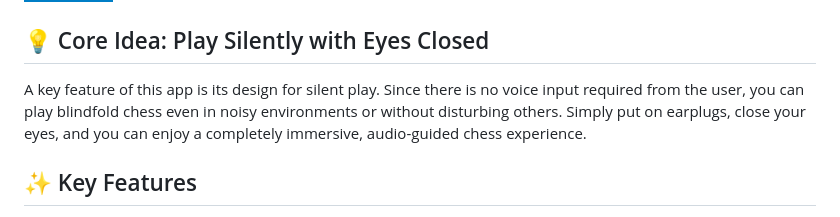
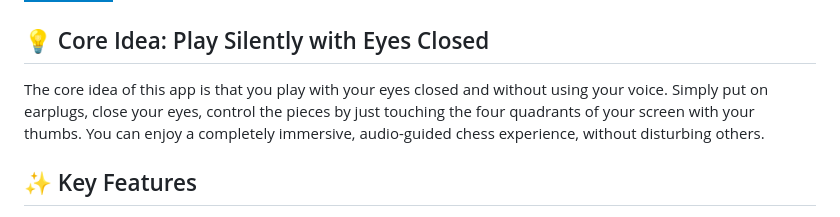
Before and after one commit to blindfold-chess/blindfold-chess, a Markdown page: README.md, the part around the change. GitHub-like rendering; badges without logos.

```diff
--- a/README.md
+++ b/README.md
@@ -6,7 +6,7 @@ Welcome to the Blindfold Chess app! This application is designed to help you pra
 
 ## 💡 Core Idea: Play Silently with Eyes Closed
 
-A key feature of this app is its design for silent play. Since there is no voice input required from the user, you can play blindfold chess even in noisy environments or without disturbing others. Simply put on earplugs, close your eyes, and you can enjoy a completely immersive, audio-guided chess experience.
+The core idea of this app is that you play with your eyes closed and without using your voice. Simply put on earplugs, close your eyes, control the pieces by just touching the four quadrants of your screen with your thumbs. You can enjoy a completely immersive, audio-guided chess experience, without disturbing others.
 
 ## ✨ Key Features
 
```
